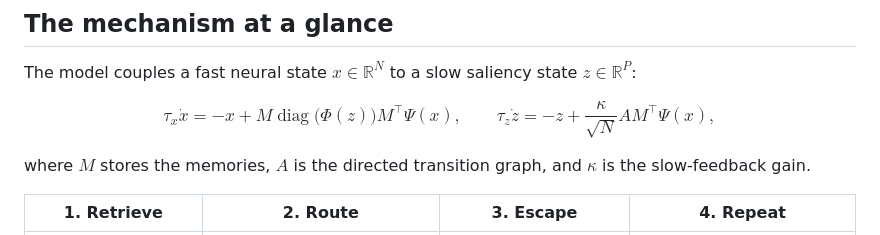
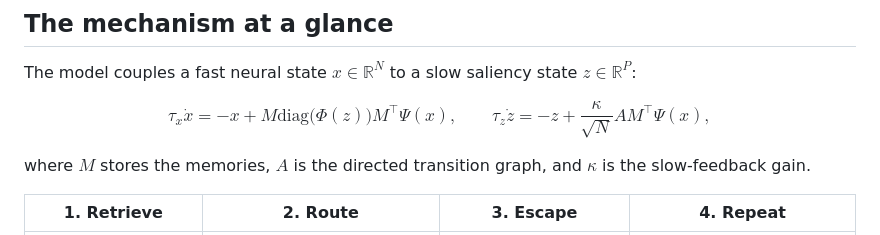
Before and after one commit to sim1bet/Memory-Flows-NeurIPS2026, a Markdown page: README.md, the part around the change. Drawn GitHub-style.

```diff
--- a/README.md
+++ b/README.md
@@ -45,7 +45,7 @@ The model couples a fast neural state $x\in\mathbb{R}^N$ to a slow saliency stat
 
 $$
 \tau_x \dot{x}
-=-x+M\operatorname{diag}\!\bigl(\Phi(z)\bigr)M^\top\Psi(x),
+=-x+M\text{diag}\!\bigl(\Phi(z)\bigr)M^\top\Psi(x),
 \qquad
 \tau_z \dot{z}
 =-z+\frac{\kappa}{\sqrt N}AM^\top\Psi(x),
```
